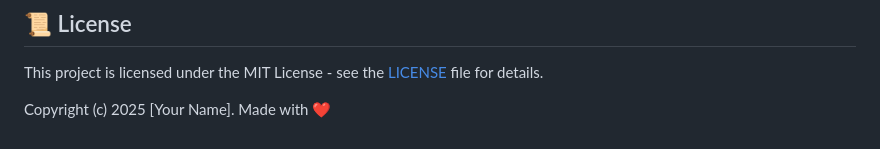
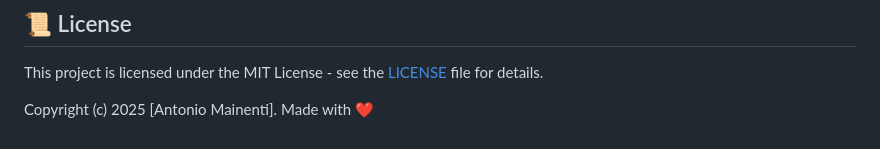
Before and after one commit to ninuxi/audio-ai-projects, a Markdown page: README.md, the part around the change. Rendered like a GitHub page.

```diff
--- a/README.md
+++ b/README.md
@@ -193,4 +193,4 @@ Interested in integrating these systems into your cultural institution?
 
 This project is licensed under the MIT License - see the [LICENSE](LICENSE) file for details.
 
-Copyright (c) 2025 [Your Name]. Made with ❤️
+Copyright (c) 2025 [Antonio Mainenti]. Made with ❤️
```
